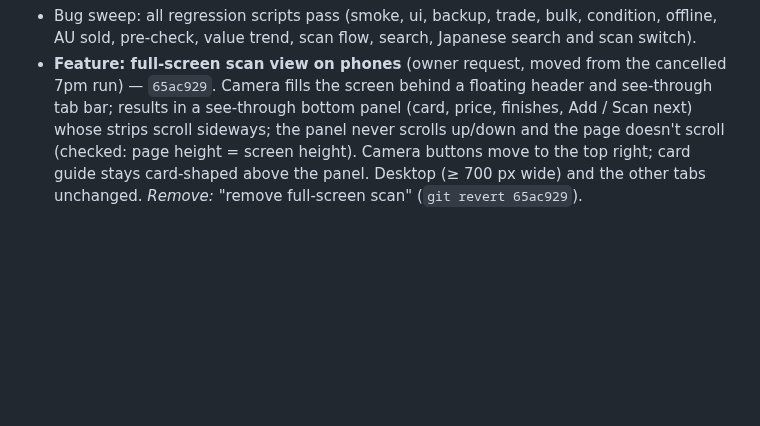
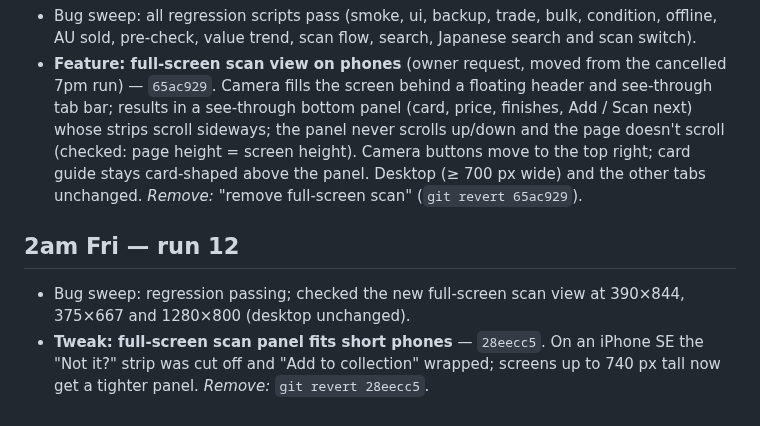
Before and after one commit to roboy2911/pokescan, a Markdown page: REVIEW-LOG.md, the part around the change. GitHub-like rendering; blank space fills up the shorter version.

Commit message:
Review log: 2am run
Co-Authored-By: Claude Opus 5.5 <noreply@anthropic.com>
Claude-Session: https://claude.ai/code/session_01SJex1twyqhA7smVqngPvtn

```diff
--- a/REVIEW-LOG.md
+++ b/REVIEW-LOG.md
@@ -219,3 +219,11 @@ Every change is its own commit, so anything can be taken out on its own. Tell Cl
   panel never scrolls up/down and the page doesn't scroll (checked: page height = screen height).
   Camera buttons move to the top right; card guide stays card-shaped above the panel. Desktop
   (≥ 700 px wide) and the other tabs unchanged. *Remove:* "remove full-screen scan" (`git revert 65ac929`).
+
+## 2am Fri — run 12
+
+- Bug sweep: regression passing; checked the new full-screen scan view at 390×844, 375×667 and
+  1280×800 (desktop unchanged).
+- **Tweak: full-screen scan panel fits short phones** — `28eecc5`. On an iPhone SE the "Not it?" strip was
+  cut off and "Add to collection" wrapped; screens up to 740 px tall now get a tighter panel.
+  *Remove:* `git revert 28eecc5`.
```
